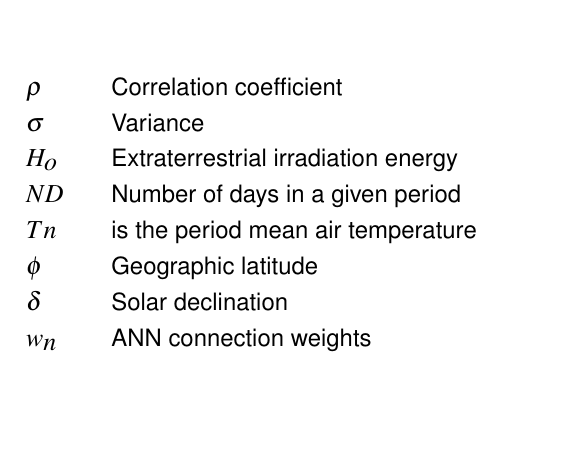
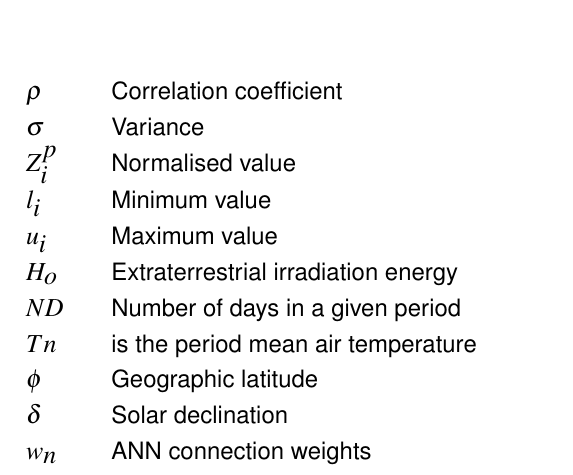
Before and after one commit to joaoTrevizoli/master_degree_theses, a LaTeX thesis (modelo.tex, which reads simbolos/simbolos.tex): part of page 10 of 47, cut so that both start at the same text, the shorter picture padded with empty space. Compiled offline with pdfLaTeX; a LaTeX package or settings file that is missing is left out.

Commit message:
missing symbols added

```diff
--- a/simbolos/simbolos.tex
+++ b/simbolos/simbolos.tex
@@ -12,6 +12,12 @@
 $\rho$             & & Correlation coefficient\\
 
 $\sigma$           & & Variance\\
+
+$Z_i^p$		 & & Normalised value\\
+
+$l_i$ 		 & & Minimum value\\
+
+$u_i$		 & & Maximum value\\
 
 $H_o$              & & Extraterrestrial irradiation energy\\
 
```
Also changed, not shown: 4 other files.
